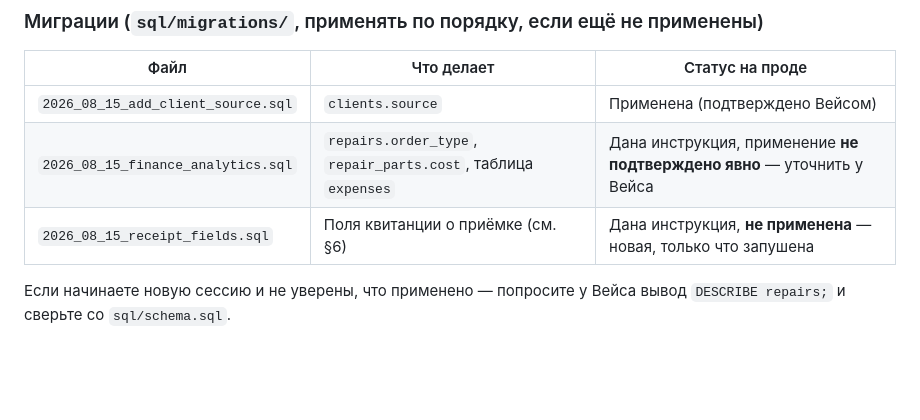
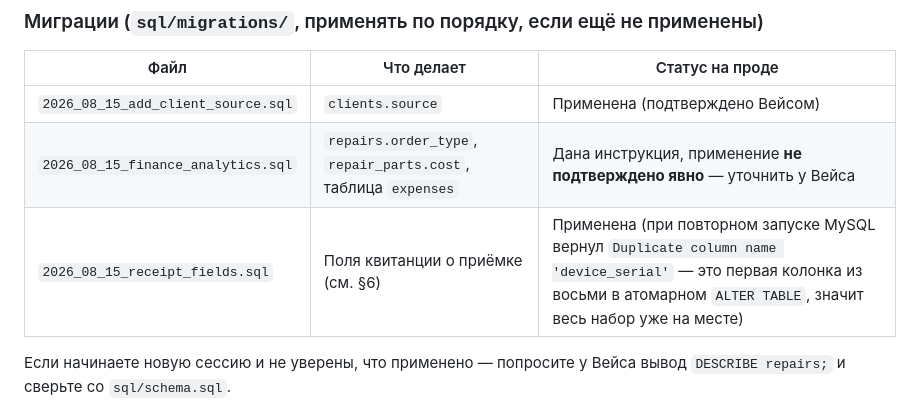
Before and after one commit to vahmedov-code/cms_avior, a Markdown page: PROJECT_STATE.md, the part around the change. GitHub-like rendering; blank space fills up the shorter version.

Commit message:
PROJECT_STATE: подтверждено применение миграции квитанции

```diff
--- a/PROJECT_STATE.md
+++ b/PROJECT_STATE.md
@@ -109,7 +109,7 @@ ENUM: repair/pc_build/account_memo; +поля квитанции — см. ни
 |---|---|---|
 | `2026_08_15_add_client_source.sql` | `clients.source` | Применена (подтверждено Вейсом) |
 | `2026_08_15_finance_analytics.sql` | `repairs.order_type`, `repair_parts.cost`, таблица `expenses` | Дана инструкция, применение **не подтверждено явно** — уточнить у Вейса |
-| `2026_08_15_receipt_fields.sql` | Поля квитанции о приёмке (см. §6) | Дана инструкция, **не применена** — новая, только что запушена |
+| `2026_08_15_receipt_fields.sql` | Поля квитанции о приёмке (см. §6) | Применена (при повторном запуске MySQL вернул `Duplicate column name 'device_serial'` — это первая колонка из восьми в атомарном `ALTER TABLE`, значит весь набор уже на месте) |
 
 Если начинаете новую сессию и не уверены, что применено — попросите
 у Вейса вывод `DESCRIBE repairs;` и сверьте со `sql/schema.sql`.
```
